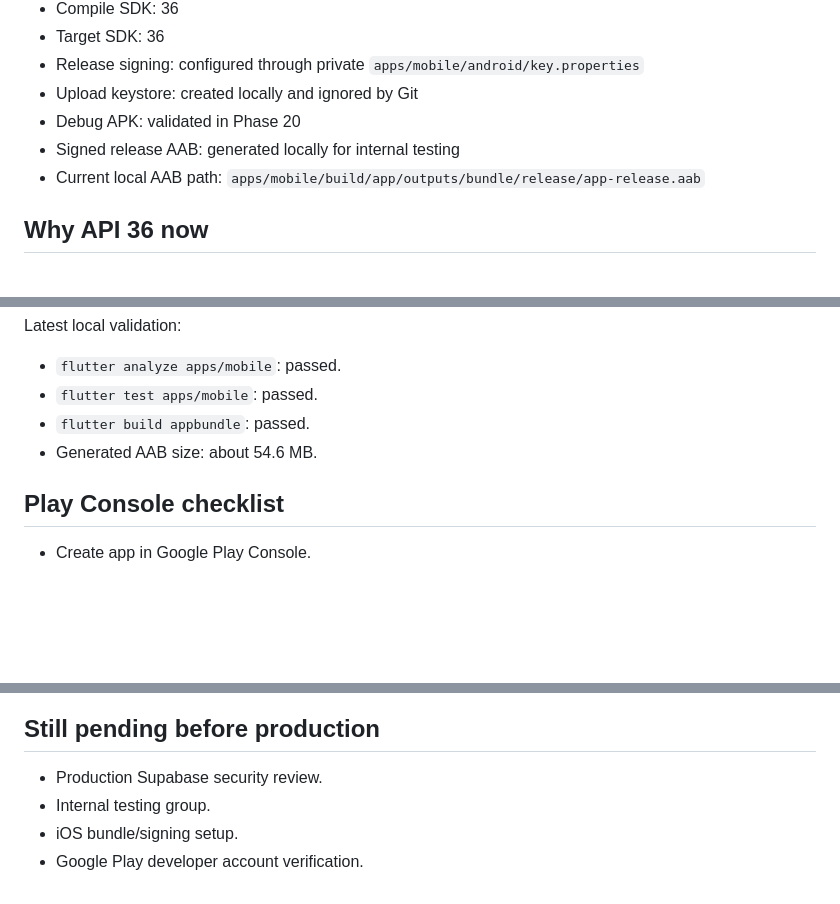
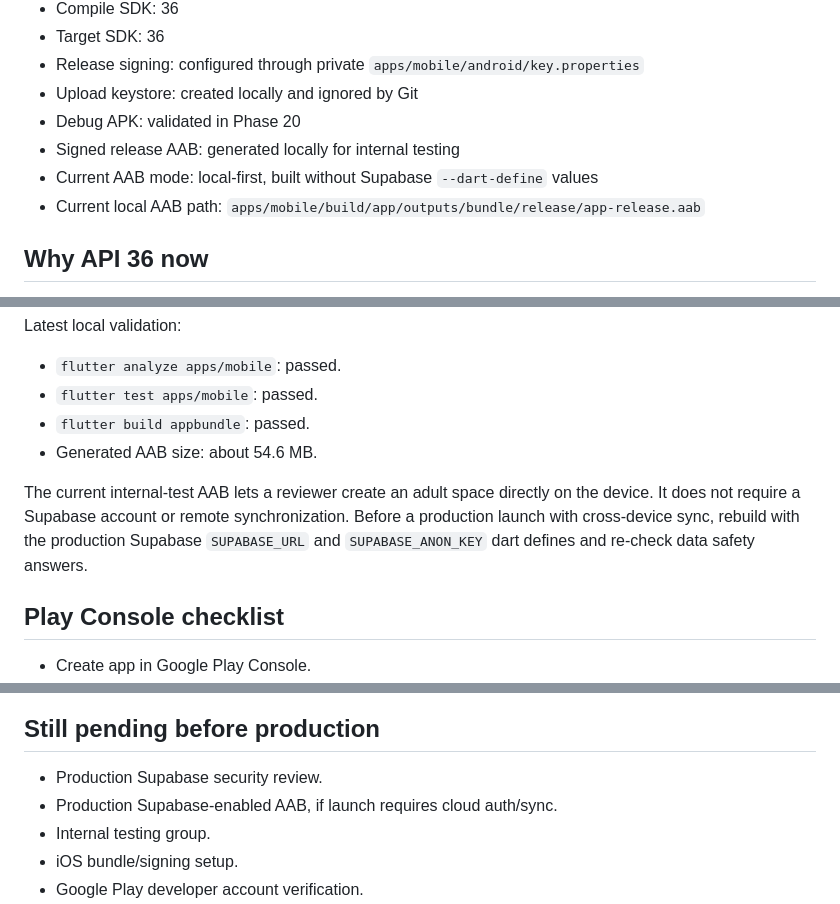
Before and after one commit to eugebajo/Habitar, a Markdown page: docs/phase-21-play-store-readiness.md, 3 parts joined by grey strips. Drawn GitHub-style; blank space fills up the shorter version.

```diff
--- a/docs/phase-21-play-store-readiness.md
+++ b/docs/phase-21-play-store-readiness.md
@@ -15,6 +15,7 @@ The launch path is Android first, then iOS.
 - Upload keystore: created locally and ignored by Git
 - Debug APK: validated in Phase 20
 - Signed release AAB: generated locally for internal testing
+- Current AAB mode: local-first, built without Supabase `--dart-define` values
 - Current local AAB path:
   `apps/mobile/build/app/outputs/bundle/release/app-release.aab`
 
@@ -85,6 +86,12 @@ Latest local validation:
 - `flutter build appbundle`: passed.
 - Generated AAB size: about 54.6 MB.
 
+The current internal-test AAB lets a reviewer create an adult space directly on
+the device. It does not require a Supabase account or remote synchronization.
+Before a production launch with cross-device sync, rebuild with the production
+Supabase `SUPABASE_URL` and `SUPABASE_ANON_KEY` dart defines and re-check data
+safety answers.
+
 ## Play Console checklist
 
 - Create app in Google Play Console.
@@ -122,6 +129,7 @@ Supabase/Auth/API access.
 ## Still pending before production
 
 - Production Supabase security review.
+- Production Supabase-enabled AAB, if launch requires cloud auth/sync.
 - Internal testing group.
 - iOS bundle/signing setup.
 - Google Play developer account verification.
```
Also changed, not shown: docs/play-console-final-review-checklist.md (added, +104 -0 lines).
